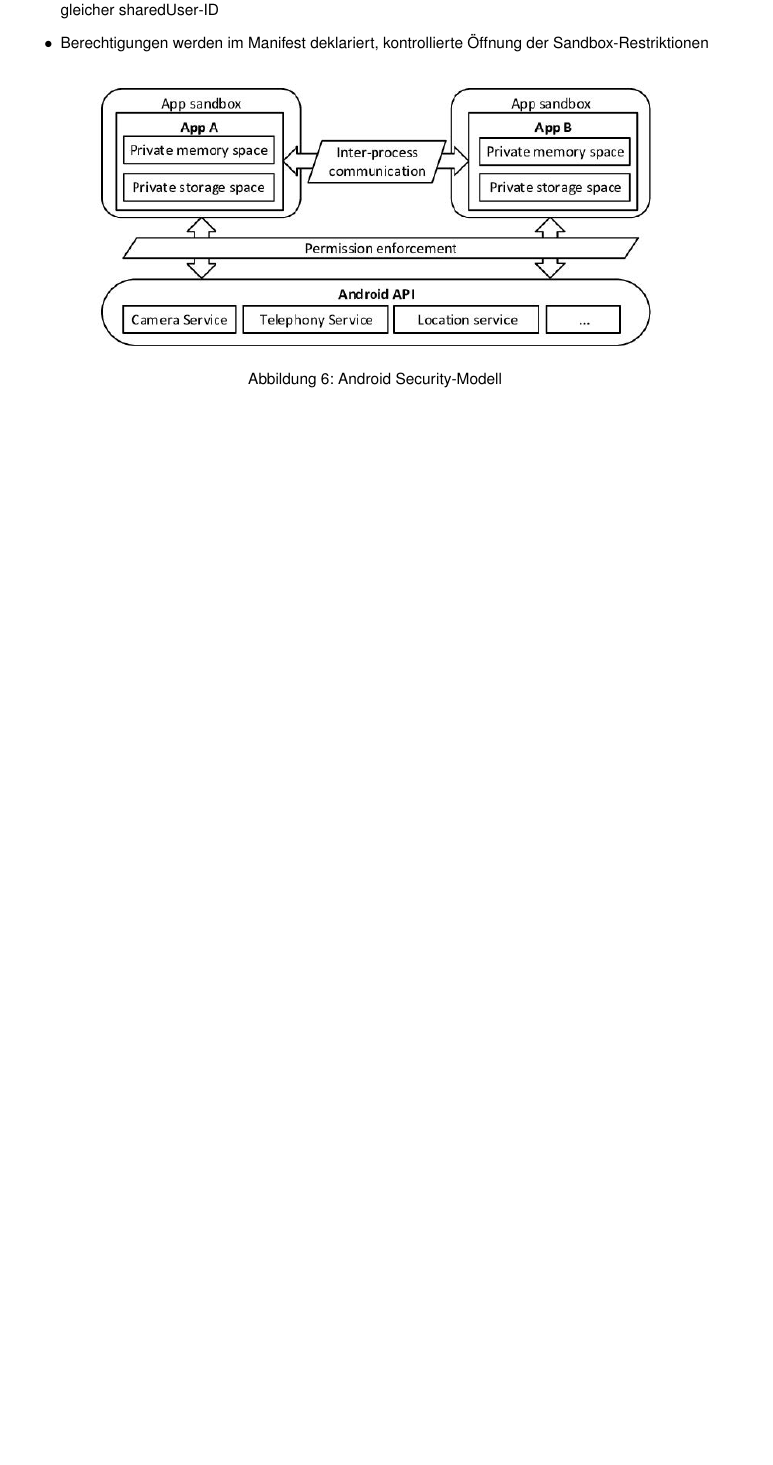
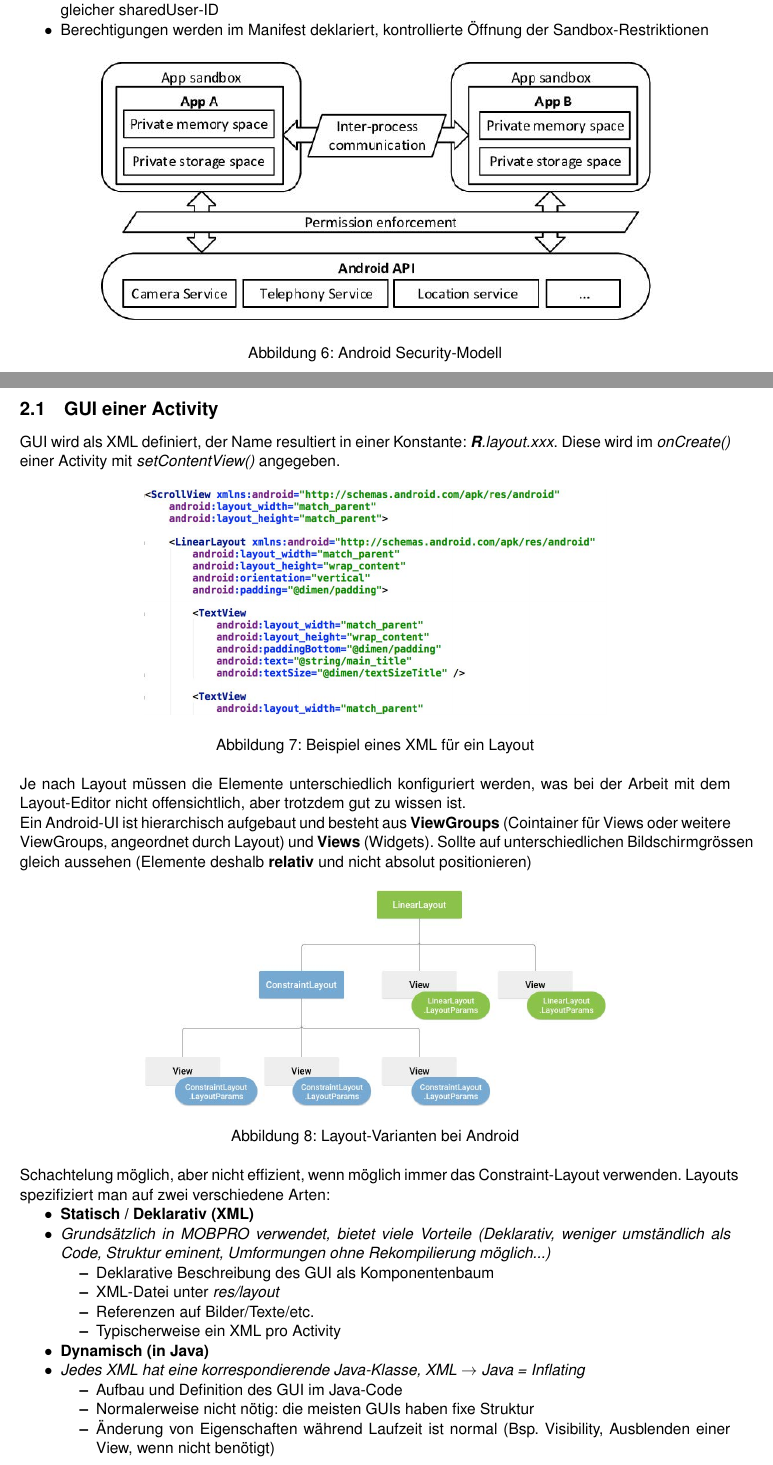
Before and after one commit to madotha/hslu_summaries, a LaTeX document (MOBPRO/mobpro-zf.tex): part of page 10 of 11 before the commit and two parts of pages 10 and 11 of 12 after it, the two joined at a grey line, cut so that both start at the same text, the shorter picture padded with empty space. The pictures show the PDF file MOBPRO/mobpro-zf.pdf that the author committed with the source.

Commit message:
MOBPRO edited itemseparation & started SW02

```diff
--- a/MOBPRO/mobpro-zf.tex
+++ b/MOBPRO/mobpro-zf.tex
@@ -290,4 +293,44 @@
 \newpage
 \section{Android 2 - Benutzerschnittstellen}
 
+\subsection{GUI einer Activity}
 
+GUI wird als XML definiert, der Name resultiert in einer Konstante: \textit{\textbf{R}.layout.xxx}. Diese wird im \textit{onCreate()} einer Activity mit \textit{setContentView()} angegeben.
+
+\begin{figure}[htb!]
+	\centering
+	\includegraphics[width=10cm]{img/gui_xml_example.jpg}
+	\caption{Beispiel eines XML für ein Layout}
+	\label{fig:guixmlexamp}
+\end{figure}
+\noindent
+Je nach Layout müssen die Elemente unterschiedlich konfiguriert werden, was bei der Arbeit mit dem Layout-Editor nicht offensichtlich, aber trotzdem gut zu wissen ist. \\
+Ein Android-UI ist hierarchisch aufgebaut und besteht aus \textbf{ViewGroups} (Cointainer für Views oder weitere ViewGroups, angeordnet durch Layout) und \textbf{Views} (Widgets). Sollte auf unterschiedlichen Bildschirmgrössen gleich aussehen (Elemente deshalb \textbf{relativ} und nicht absolut positionieren)
+
+\begin{figure}[htb!]
+	\centering
+	\includegraphics[width=10cm]{img/xml_layouts.jpg}
+	\caption{Layout-Varianten bei Android}
+	\label{fig:xmllayouts}
+\end{figure}
+\noindent
+Schachtelung möglich, aber nicht effizient, wenn möglich immer das Constraint-Layout verwenden. Layouts spezifiziert man auf zwei verschiedene Arten:
+\begin{itemize}
+	\item \textbf{Statisch / Deklarativ (XML)}
+	\item \textit{Grundsätzlich in MOBPRO verwendet, bietet viele Vorteile (Deklarativ, weniger umständlich als Code, Struktur eminent, Umformungen ohne Rekompilierung möglich...)}
+		\begin{itemize}
+			\item Deklarative Beschreibung des GUI als Komponentenbaum
+			\item XML-Datei unter \textit{res/layout}
+			\item Referenzen auf Bilder/Texte/etc.
+			\item Typischerweise ein XML pro Activity
+		\end{itemize}
+	\item \textbf{Dynamisch (in Java)}
+	\item \textit{Jedes XML hat eine korrespondierende Java-Klasse, XML $\rightarrow$ Java = Inflating}
+		\begin{itemize}
+			\item Aufbau und Definition des GUI im Java-Code
+			\item Normalerweise nicht nötig: die meisten GUIs haben fixe Struktur
+			\item Änderung von Eigenschaften während Laufzeit ist normal (Bsp. Visibility, Ausblenden einer View, wenn nicht benötigt)
+		\end{itemize}
+\end{itemize}
+\newpage
+\subsection{XML-Layout}
```
Also changed, not shown: MOBPRO/img/gui_xml_example.jpg (added), MOBPRO/img/xml_layouts.jpg (added), MOBPRO/mobpro-zf.pdf, MOBPRO/mobpro-zf.tex (25 more changed lines), 5 other files.
